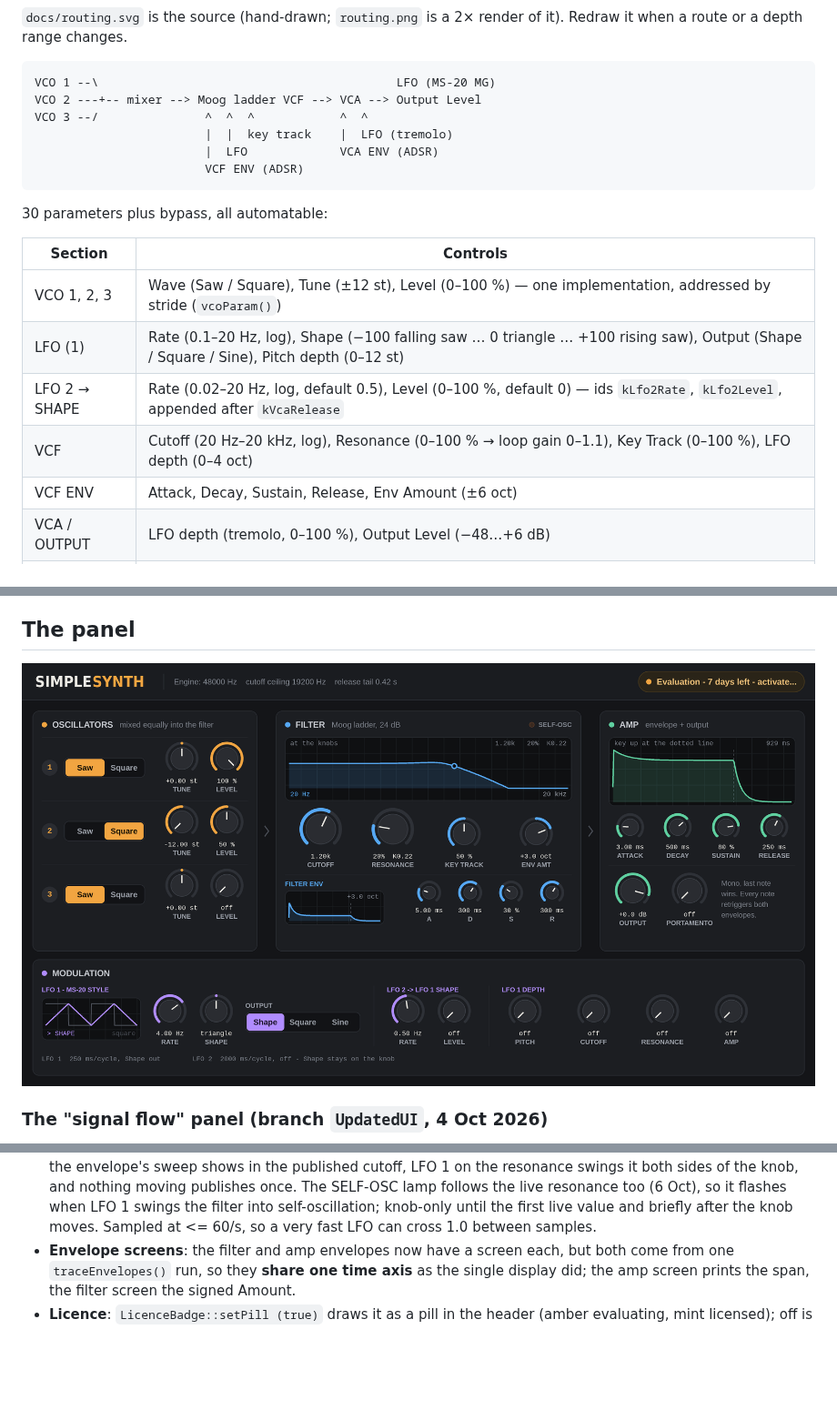
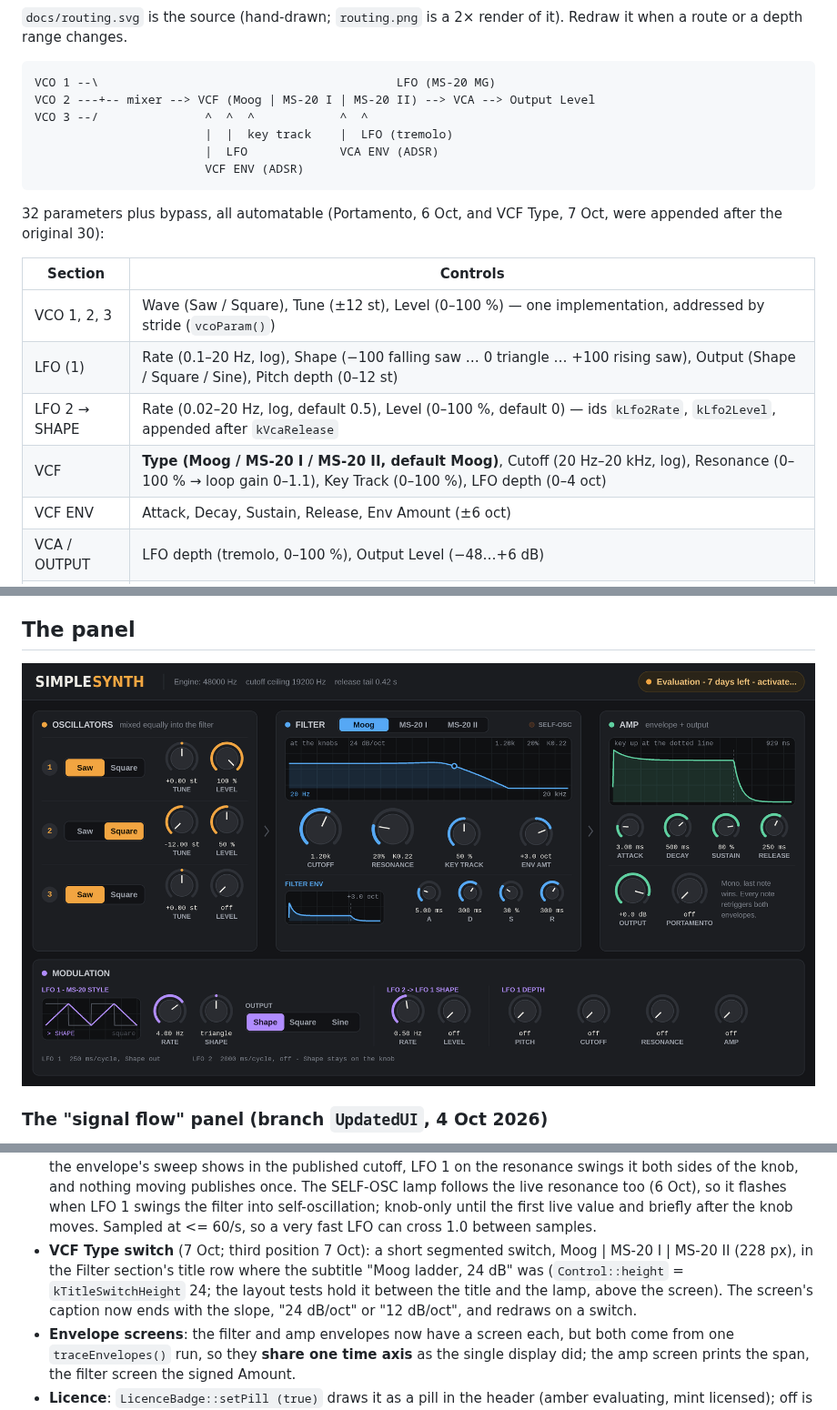
Before and after one commit to acobley/R2Synth-VSTi, a Markdown page: PORTING-NOTES.md, 3 parts joined by grey strips. Shown at 91% size. GitHub-like rendering; pictures changed too: docs/panel.png; blank space fills up the shorter version.

````diff
--- a/PORTING-NOTES.md
+++ b/PORTING-NOTES.md
@@ -47,21 +47,21 @@ of it). Redraw it when a route or a depth range changes.
 
 ```
 VCO 1 --\                                          LFO (MS-20 MG)
-VCO 2 ---+-- mixer --> Moog ladder VCF --> VCA --> Output Level
+VCO 2 ---+-- mixer --> VCF (Moog | MS-20 I | MS-20 II) --> VCA --> Output Level
 VCO 3 --/               ^  ^  ^            ^  ^
                         |  |  key track    |  LFO (tremolo)
                         |  LFO             VCA ENV (ADSR)
                         VCF ENV (ADSR)
 ```
 
-30 parameters plus bypass, all automatable:
+32 parameters plus bypass, all automatable (Portamento, 6 Oct, and VCF Type, 7 Oct, were appended after the original 30):
 
 | Section | Controls |
 |---|---|
 | VCO 1, 2, 3 | Wave (Saw / Square), Tune (±12 st), Level (0–100 %) — one implementation, addressed by stride (`vcoParam()`) |
 | LFO (1) | Rate (0.1–20 Hz, log), Shape (−100 falling saw … 0 triangle … +100 rising saw), Output (Shape / Square / Sine), Pitch depth (0–12 st) |
 | LFO 2 → SHAPE | Rate (0.02–20 Hz, log, default 0.5), Level (0–100 %, default 0) — ids `kLfo2Rate`, `kLfo2Level`, appended after `kVcaRelease` |
-| VCF | Cutoff (20 Hz–20 kHz, log), Resonance (0–100 % → loop gain 0–1.1), Key Track (0–100 %), LFO depth (0–4 oct) |
+| VCF | **Type (Moog / MS-20 I / MS-20 II, default Moog)**, Cutoff (20 Hz–20 kHz, log), Resonance (0–100 % → loop gain 0–1.1), Key Track (0–100 %), LFO depth (0–4 oct) |
 | VCF ENV | Attack, Decay, Sustain, Release, Env Amount (±6 oct) |
 | VCA / OUTPUT | LFO depth (tremolo, 0–100 %), Output Level (−48…+6 dB) |
 | VCA ENV | Attack, Decay, Sustain, Release |
@@ -237,6 +292,12 @@ Parameters, controller and processor unchanged.
   when LFO 1 swings the filter into self-oscillation; knob-only until the
   first live value and briefly after the knob moves. Sampled at <= 60/s, so
   a very fast LFO can cross 1.0 between samples.
+- **VCF Type switch** (7 Oct; third position 7 Oct): a short segmented switch, Moog | MS-20 I | MS-20 II (228 px), in the
+  Filter section's title row where the subtitle "Moog ladder, 24 dB" was
+  (`Control::height` = `kTitleSwitchHeight` 24; the layout tests hold it
+  between the title and the lamp, above the screen). The screen's caption
+  now ends with the slope, "24 dB/oct" or "12 dB/oct", and redraws on a
+  switch.
 - **Envelope screens**: the filter and amp envelopes now have a screen
   each, but both come from one `traceEnvelopes()` run, so they **share one
   time axis** as the single display did; the amp screen prints the span,
````
Also changed, not shown: other parts of PORTING-NOTES.md (+61 -0 lines), 11 other files.
